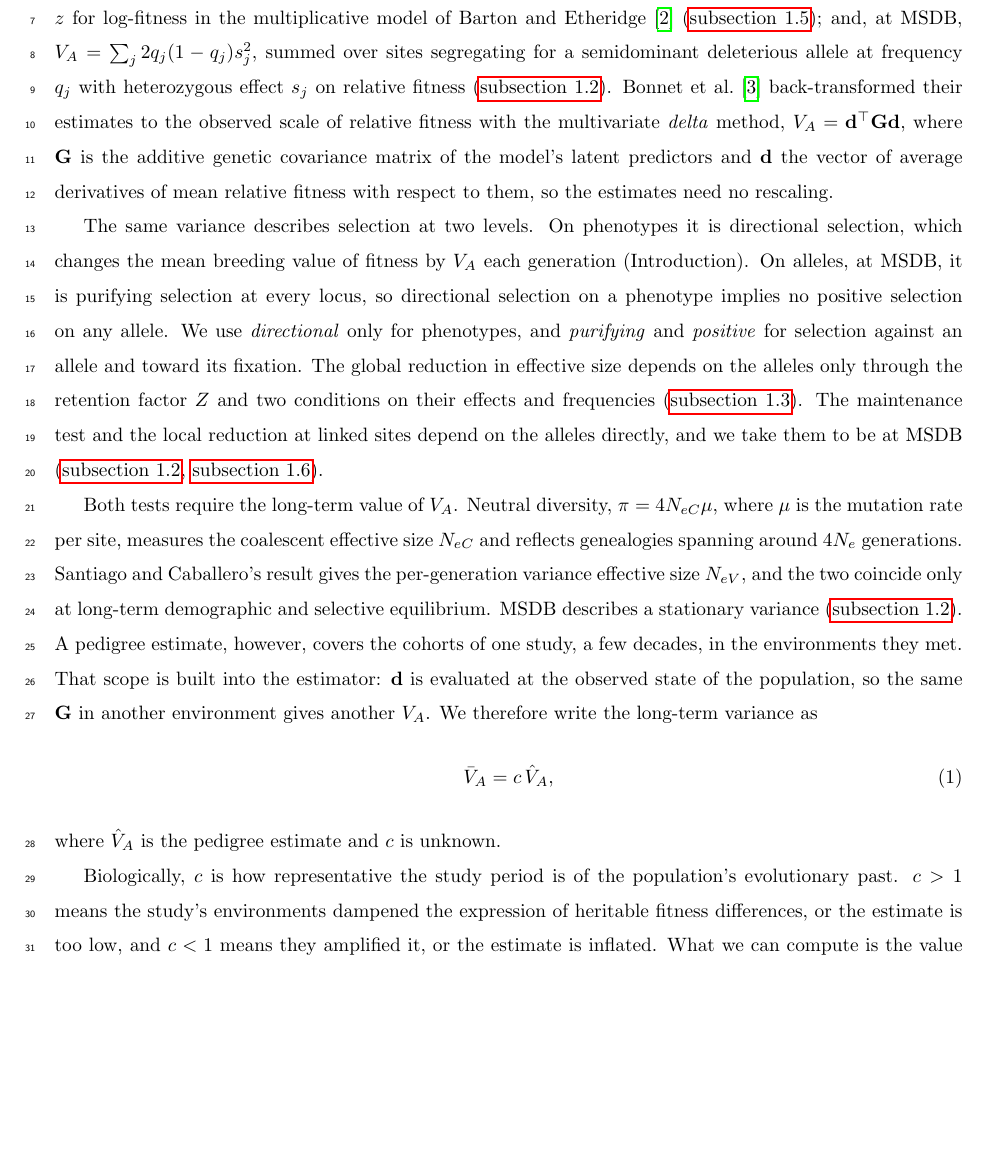
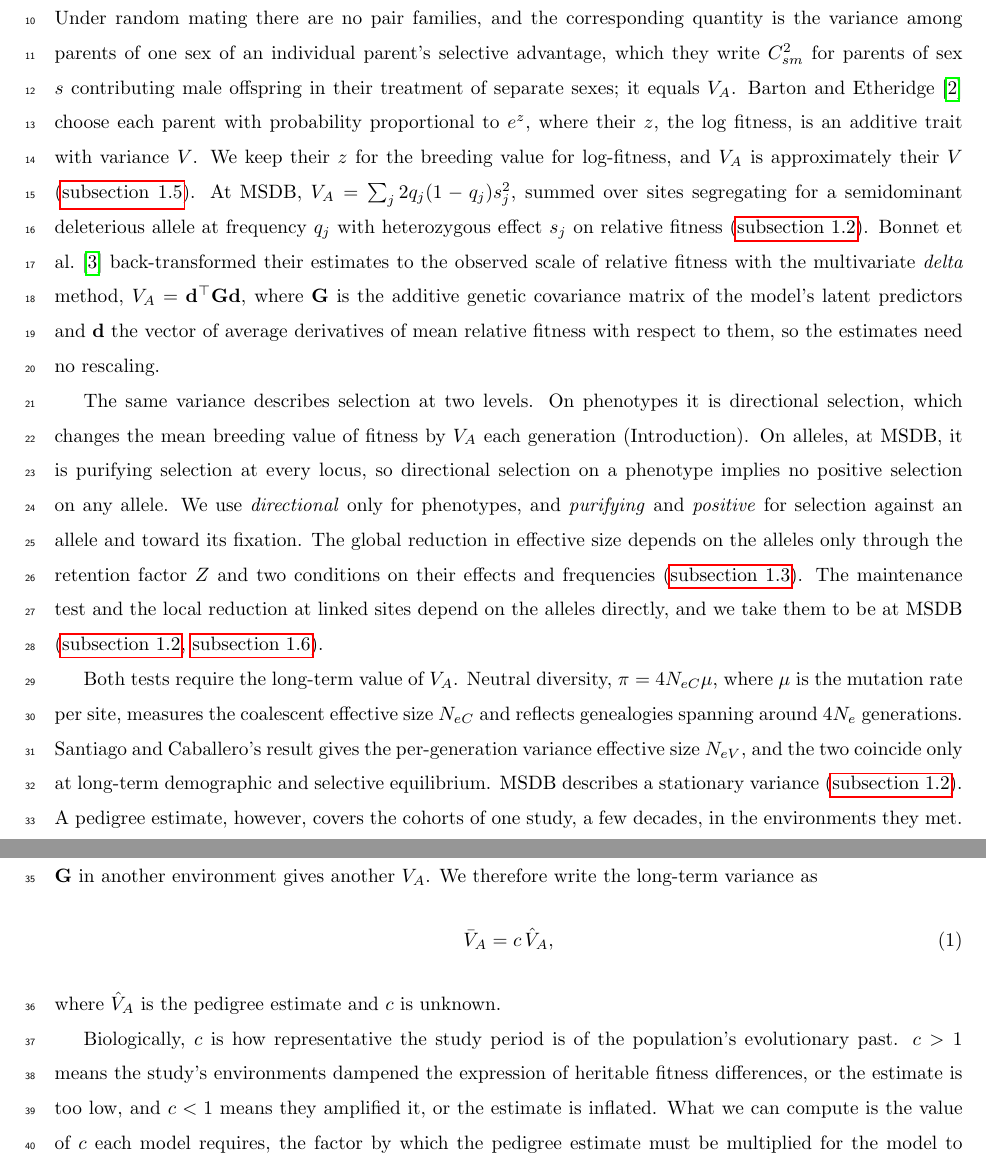
Before and after one commit to mawassw/va-neutral-diversity, a LaTeX document (manuscript/theory_model.tex): part of page 1 of 14 before the commit and two parts of pages 1 and 2 of 14 after it, the two joined at a grey line, cut at the place of the change, the shorter picture padded with empty space. Compiled offline with pdfLaTeX.

Commit message:
Theory sec:quantity: define C^2 and z within Santiago & Caballero's and Barton & Etheridge's own frameworks
Co-Authored-By: Claude Opus 5.5 <noreply@anthropic.com>

```diff
--- a/manuscript/theory_model.tex
+++ b/manuscript/theory_model.tex
@@ -36,10 +36,14 @@
 % defined as variances of R in units of the random-mating value; each theory's role named where it
 % is used, and Table tab:models maps them. Shared assumption is steady selection over the few
 % generations a contribution spans, NOT constancy of V_A over the coalescent window.
+% 2026-11-02 (user): sec:quantity defines C^2 and z inside SC 1995's and B&E 2011's own frameworks
+% (SC: variance of family selective values, families = pairs; C^2_sm per parent under random
+% mating, from their separate-sexes section; B&E: z = "the log fitness", variance V), so neither
+% reads as our notation. Checked against santiago_caballero_1995.pdf and PMC3176105.
 
 \section{Theory and Model}
 \subsection{The long-term additive variance in fitness}\label{sec:quantity}
-The central quantity throughout is the additive genetic variance in relative fitness $w$, $V_A(w)$, shortened to $V_A$. Equivalently, it is the variance of breeding values for lifetime reproductive success, standardized to mean fitness ($\bar{w} = 1$). It is the $C^2$ of Santiago and Caballero~\cite{santiago1995} under random mating, whereas with pair-mated families their $C^2$ is the variance of family fitness, $2V_A$ (Appendix~\ref{app:B_limits}); the variance of the breeding value $z$ for log-fitness in the multiplicative model of Barton and Etheridge~\cite{barton2011} (\autoref{sec:onemodel}); and, at MSDB, $V_A = \sum_j 2q_j(1-q_j)s_j^2$, summed over sites segregating for a semidominant deleterious allele at frequency $q_j$ with heterozygous effect $s_j$ on relative fitness (\autoref{sec:msdb}). Bonnet et al.~\cite{bonnet2022} back-transformed their estimates to the observed scale of relative fitness with the multivariate \textit{delta} method, $V_A = \mathbf{d}^\top\mathbf{G}\mathbf{d}$, where $\mathbf{G}$ is the additive genetic covariance matrix of the model's latent predictors and $\mathbf{d}$ the vector of average derivatives of mean relative fitness with respect to them, so the estimates need no rescaling.
+The central quantity throughout is the additive genetic variance in relative fitness $w$, $V_A(w)$, shortened to $V_A$. Equivalently, it is the variance of breeding values for lifetime reproductive success, standardized to mean fitness ($\bar{w} = 1$). The two theories of drift under selection that we build on write it in their own notation. Santiago and Caballero~\cite{santiago1995} follow families, each a pair of parents mated for one generation, and define a family's selective value as its expected number of offspring relative to the population mean; their $C^2$ is the variance of selective values among families, the squared coefficient of variation of expected family size. A family's selective value carries the breeding values of both parents, so $C^2 = 2V_A$ (Appendix~\ref{app:B_limits}). Under random mating there are no pair families, and the corresponding quantity is the variance among parents of one sex of an individual parent's selective advantage, which they write $C^2_{sm}$ for parents of sex $s$ contributing male offspring in their treatment of separate sexes; it equals $V_A$. Barton and Etheridge~\cite{barton2011} choose each parent with probability proportional to $e^{z}$, where their $z$, the log fitness, is an additive trait with variance $V$. We keep their $z$ for the breeding value for log-fitness, and $V_A$ is approximately their $V$ (\autoref{sec:onemodel}). At MSDB, $V_A = \sum_j 2q_j(1-q_j)s_j^2$, summed over sites segregating for a semidominant deleterious allele at frequency $q_j$ with heterozygous effect $s_j$ on relative fitness (\autoref{sec:msdb}). Bonnet et al.~\cite{bonnet2022} back-transformed their estimates to the observed scale of relative fitness with the multivariate \textit{delta} method, $V_A = \mathbf{d}^\top\mathbf{G}\mathbf{d}$, where $\mathbf{G}$ is the additive genetic covariance matrix of the model's latent predictors and $\mathbf{d}$ the vector of average derivatives of mean relative fitness with respect to them, so the estimates need no rescaling.
 
 The same variance describes selection at two levels. On phenotypes it is directional selection, which changes the mean breeding value of fitness by $V_A$ each generation (Introduction). On alleles, at MSDB, it is purifying selection at every locus, so directional selection on a phenotype implies no positive selection on any allele. We use \emph{directional} only for phenotypes, and \emph{purifying} and \emph{positive} for selection against an allele and toward its fixation. The global reduction in effective size depends on the alleles only through the retention factor $Z$ and two conditions on their effects and frequencies (\autoref{sec:unlinked}). The maintenance test and the local reduction at linked sites depend on the alleles directly, and we take them to be at MSDB (\autoref{sec:msdb}, \autoref{sec:linkage}).
 % Added 2026-10-26 (user): selection on phenotypes vs on alleles; compacted the same day. The
```
